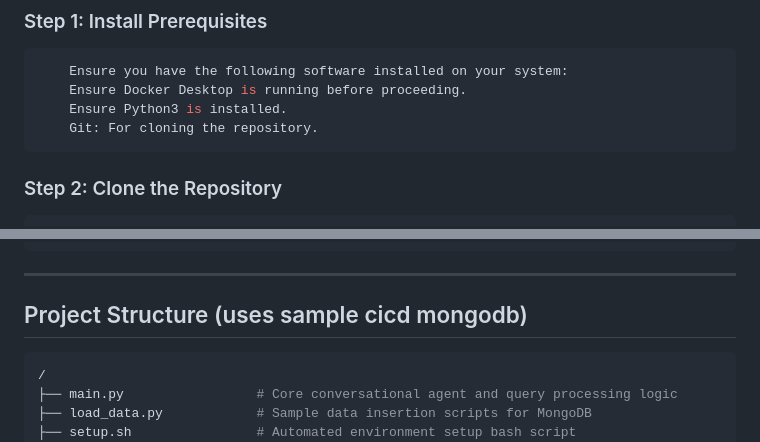
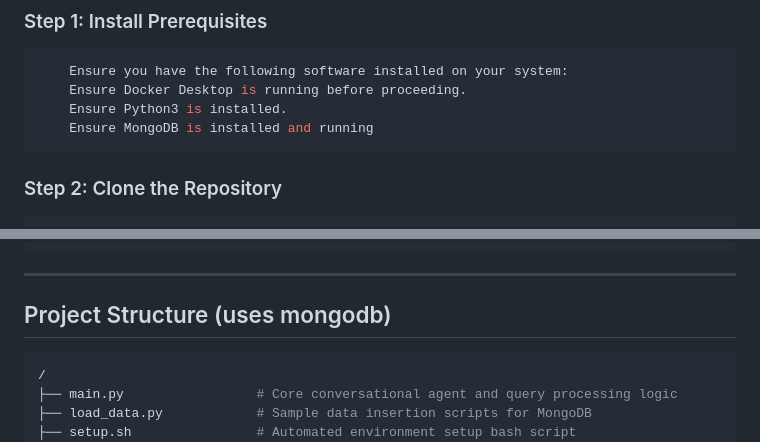
Before and after one commit to firmsoil/anviksha, a Markdown page: README.md, 2 parts joined by grey strips. Rendered like a GitHub page.

````diff
--- a/README.md
+++ b/README.md
@@ -51,7 +51,7 @@ This system provides a conversational AI interface that enables users to query M
     Ensure you have the following software installed on your system:
     Ensure Docker Desktop is running before proceeding.
     Ensure Python3 is installed.
-    Git: For cloning the repository.
+    Ensure MongoDB is installed and running
 ```
 
 ### Step 2: Clone the Repository
@@ -122,7 +122,7 @@ to get the JSON response like
 
 ---
 
-## Project Structure (uses sample cicd mongodb)
+## Project Structure (uses mongodb)
 ```bash
 /
 ├── main.py                 # Core conversational agent and query processing logic
````
